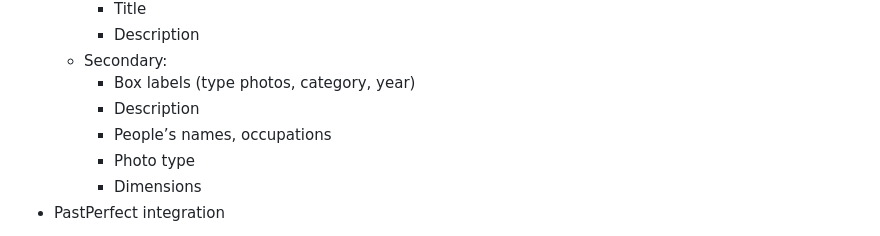
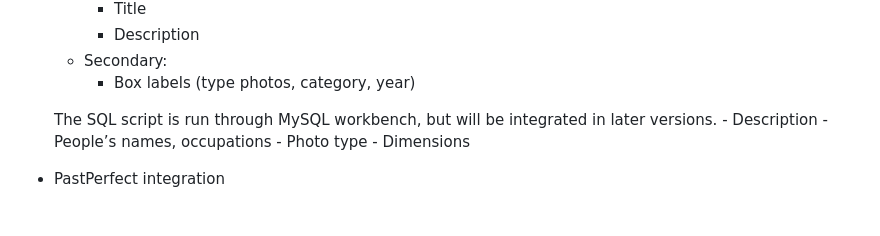
Before and after one commit to 4934771143611516286/KCHS, a Markdown page: README.md, the part around the change. Rendered like a GitHub page.

Commit message:
Update README.md
Added a section that mentions how the SQL script isn't integrated yet.

```diff
--- a/README.md
+++ b/README.md
@@ -81,6 +81,8 @@ MEETING NOTES:
         - Description
     - Secondary:
         - Box labels (type photos, category, year)
+
+  The SQL script is run through MySQL workbench, but will be integrated in later versions.
         - Description
         - People’s names, occupations
         - Photo type
```
